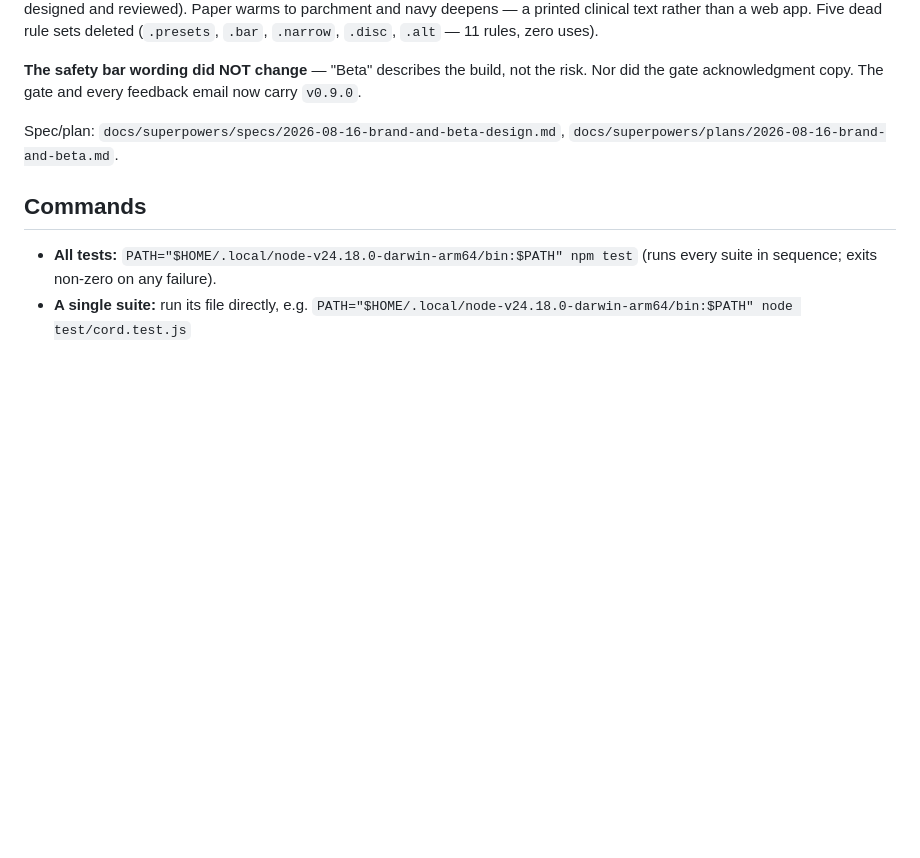
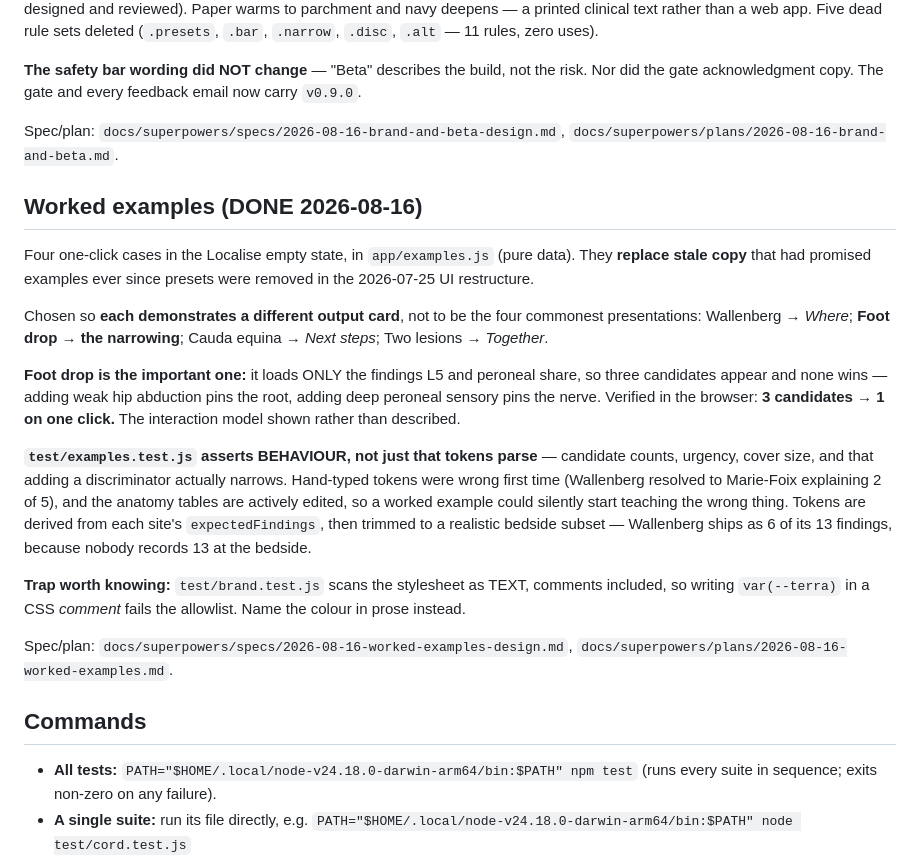
Before and after one commit to jaydenwearne-code/NeuroLocaliser-Engine, a Markdown page: CLAUDE.md, the part around the change. Drawn GitHub-style; blank space fills up the shorter version.

Commit message:
docs: record the worked examples
Co-Authored-By: Claude Opus 5 <noreply@anthropic.com>

```diff
--- a/CLAUDE.md
+++ b/CLAUDE.md
@@ -454,6 +454,32 @@ acknowledgment copy. The gate and every feedback email now carry `v0.9.0`.
 Spec/plan: `docs/superpowers/specs/2026-08-16-brand-and-beta-design.md`,
 `docs/superpowers/plans/2026-08-16-brand-and-beta.md`.
 
+## Worked examples (DONE 2026-08-16)
+
+Four one-click cases in the Localise empty state, in `app/examples.js` (pure data). They **replace stale
+copy** that had promised examples ever since presets were removed in the 2026-07-25 UI restructure.
+
+Chosen so **each demonstrates a different output card**, not to be the four commonest presentations:
+Wallenberg → *Where*; **Foot drop → the narrowing**; Cauda equina → *Next steps*; Two lesions → *Together*.
+
+**Foot drop is the important one:** it loads ONLY the findings L5 and peroneal share, so three candidates
+appear and none wins — adding weak hip abduction pins the root, adding deep peroneal sensory pins the
+nerve. Verified in the browser: **3 candidates → 1 on one click.** The interaction model shown rather than
+described.
+
+**`test/examples.test.js` asserts BEHAVIOUR, not just that tokens parse** — candidate counts, urgency,
+cover size, and that adding a discriminator actually narrows. Hand-typed tokens were wrong first time
+(Wallenberg resolved to Marie-Foix explaining 2 of 5), and the anatomy tables are actively edited, so a
+worked example could silently start teaching the wrong thing. Tokens are derived from each site's
+`expectedFindings`, then trimmed to a realistic bedside subset — Wallenberg ships as 6 of its 13 findings,
+because nobody records 13 at the bedside.
+
+**Trap worth knowing:** `test/brand.test.js` scans the stylesheet as TEXT, comments included, so writing
+`var(--terra)` in a CSS *comment* fails the allowlist. Name the colour in prose instead.
+
+Spec/plan: `docs/superpowers/specs/2026-08-16-worked-examples-design.md`,
+`docs/superpowers/plans/2026-08-16-worked-examples.md`.
+
 ## Commands
 
 - **All tests:** `PATH="$HOME/.local/node-v24.18.0-darwin-arm64/bin:$PATH" npm test`
```
Also changed, not shown: 1 other file.
